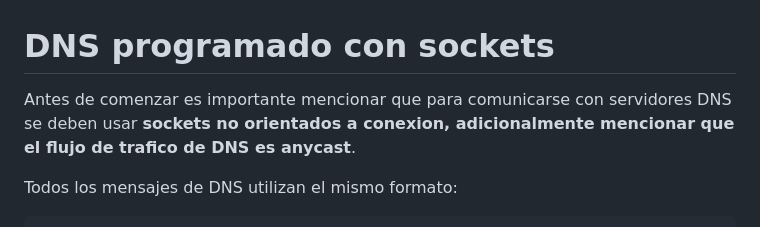
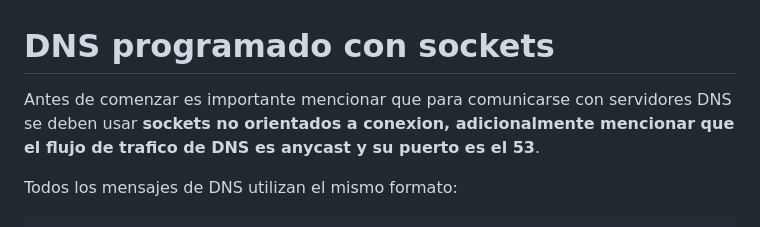
Before and after one commit to init-nahuel/redes, a Markdown page: ejemplos_por_materia/dns_sockets/resumen.md, the part around the change. Rendered like a GitHub page.

Commit message:
fix: typos in lecture

```diff
--- a/ejemplos_por_materia/dns_sockets/resumen.md
+++ b/ejemplos_por_materia/dns_sockets/resumen.md
@@ -1,6 +1,6 @@
 # DNS programado con sockets
 
-Antes de comenzar es importante mencionar que para comunicarse con servidores DNS se deben usar **sockets no orientados a conexion, adicionalmente mencionar que el flujo de trafico de DNS es anycast**.
+Antes de comenzar es importante mencionar que para comunicarse con servidores DNS se deben usar **sockets no orientados a conexion, adicionalmente mencionar que el flujo de trafico de DNS es anycast y su puerto es el 53**.
 
 Todos los mensajes de DNS utilizan el mismo formato:
 
```
